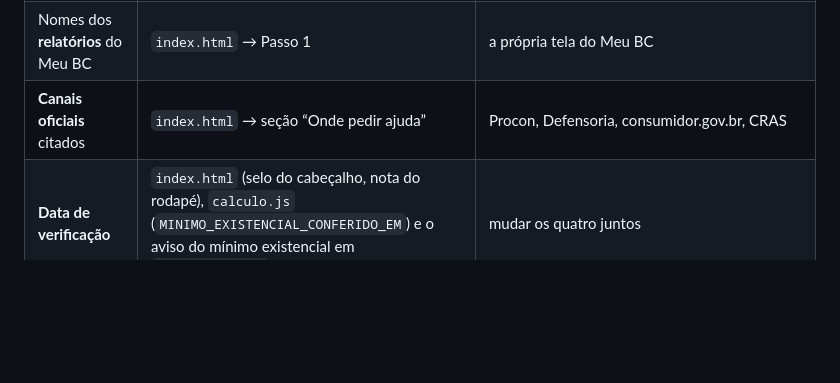
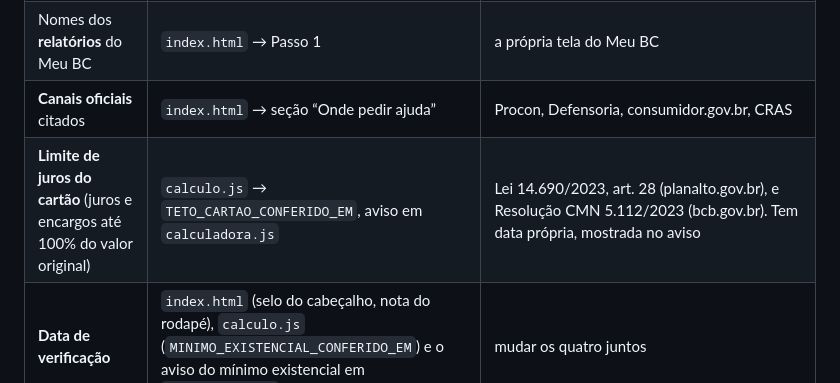
Before and after one commit to souproximo/calculadora-dividas, a Markdown page: README.md, the part around the change. GitHub-like rendering; blank space fills up the shorter version.

Commit message:
Limite de juros do cartão na tabela do que envelhece
Co-Authored-By: Claude Opus 5.5 <noreply@anthropic.com>

```diff
--- a/README.md
+++ b/README.md
@@ -110,6 +110,7 @@ reconferir. A lista completa do que muda:
 | Nível exigido da **conta gov.br** | `index.html` → Passo 1 | <https://www.gov.br/governodigital/pt-br/conta-gov-br> |
 | Nomes dos **relatórios** do Meu BC | `index.html` → Passo 1 | a própria tela do Meu BC |
 | **Canais oficiais** citados | `index.html` → seção “Onde pedir ajuda” | Procon, Defensoria, consumidor.gov.br, CRAS |
+| **Limite de juros do cartão** (juros e encargos até 100% do valor original) | `calculo.js` → `TETO_CARTAO_CONFERIDO_EM`, aviso em `calculadora.js` | Lei 14.690/2023, art. 28 (planalto.gov.br), e Resolução CMN 5.112/2023 (bcb.gov.br). Tem data própria, mostrada no aviso |
 | **Data de verificação** | `index.html` (selo do cabeçalho, nota do rodapé), `calculo.js` (`MINIMO_EXISTENCIAL_CONFERIDO_EM`) e o aviso do mínimo existencial em `calculadora.js` | mudar os quatro juntos |
 
 Campanhas de renegociação com desconto (tipo Desenrola) **não são citadas nesta
```
Also changed, not shown: CLAUDE.md (+2 -1 lines).
